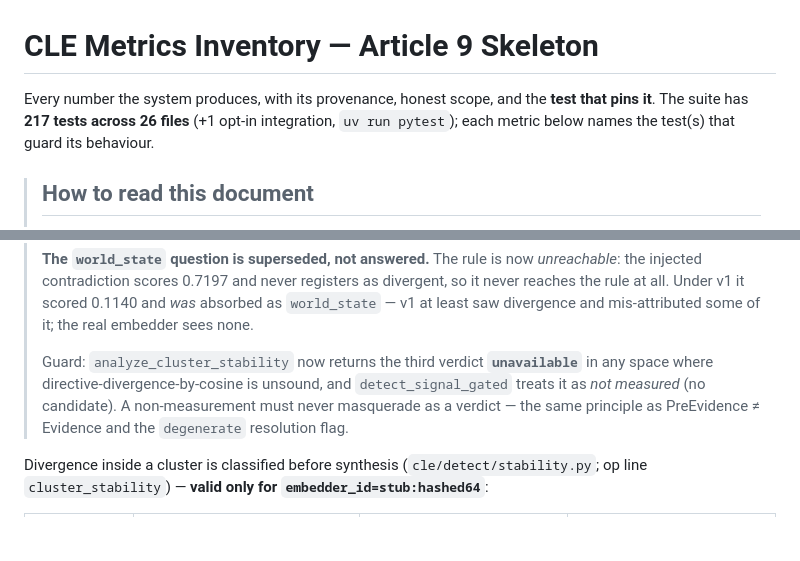
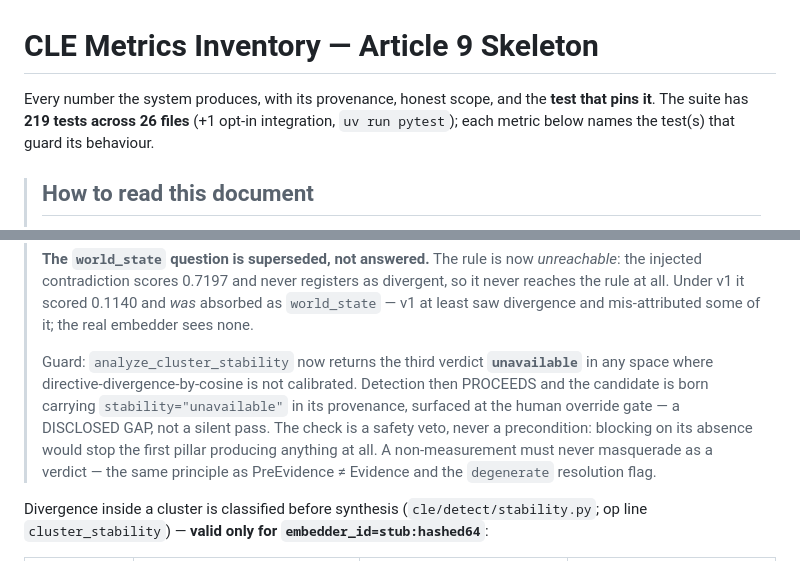
Before and after one commit to EZFRICA/context-lifecycle-engine, a Markdown page: docs/METRICS.md, 2 parts joined by grey strips. GitHub-like rendering; blank space fills up the shorter version.

```diff
--- a/docs/METRICS.md
+++ b/docs/METRICS.md
@@ -1,7 +1,7 @@
 # CLE Metrics Inventory — Article 9 Skeleton
 
 Every number the system produces, with its provenance, honest scope, and the
-**test that pins it**. The suite has **217 tests across 26 files** (+1 opt-in
+**test that pins it**. The suite has **219 tests across 26 files** (+1 opt-in
 integration, `uv run pytest`); each metric below names the test(s) that guard
 its behaviour.
 
@@ -359,7 +359,11 @@ capture 1.0, false-trigger 0.0, cost 3.0 — reported, not asserted.)
 >
 > Guard: `analyze_cluster_stability` now returns the third verdict
 > **`unavailable`** in any space where directive-divergence-by-cosine is
-> unsound, and `detect_signal_gated` treats it as *not measured* (no candidate).
+> not calibrated. Detection then PROCEEDS and the candidate is born carrying
+> `stability="unavailable"` in its provenance, surfaced at the human override
+> gate — a DISCLOSED GAP, not a silent pass. The check is a safety veto, never
+> a precondition: blocking on its absence would stop the first pillar producing
+> anything at all.
 > A non-measurement must never masquerade as a verdict — the same principle as
 > PreEvidence ≠ Evidence and the `degenerate` resolution flag.
 
```
Also changed, not shown: docs/CAPABILITIES.md (+9 -5 lines).
